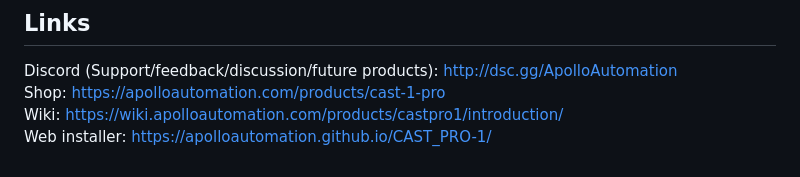
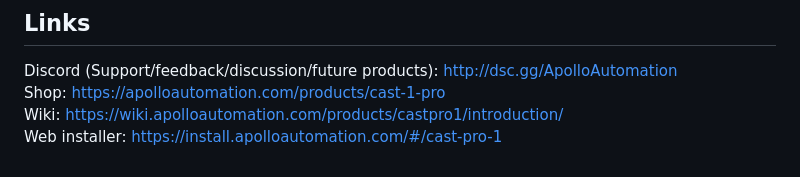
Before and after one commit to ApolloAutomation/CAST_PRO-1, a Markdown page: README.md, the part around the change. Drawn GitHub-style.

Commit message:
Point the README's web installer link at the Apollo installer hub
Co-Authored-By: Claude Opus 5.5 <noreply@anthropic.com>

```diff
--- a/README.md
+++ b/README.md
@@ -98,4 +98,4 @@ Power long strips from their own 5V supply with a shared ground. The terminals c
 Discord (Support/feedback/discussion/future products): [http://dsc.gg/ApolloAutomation](http://dsc.gg/ApolloAutomation) \
 Shop: [https://apolloautomation.com/products/cast-1-pro](https://apolloautomation.com/products/cast-1-pro) \
 Wiki: [https://wiki.apolloautomation.com/products/castpro1/introduction/](https://wiki.apolloautomation.com/products/castpro1/introduction/) \
-Web installer: [https://apolloautomation.github.io/CAST_PRO-1/](https://apolloautomation.github.io/CAST_PRO-1/)
+Web installer: [https://install.apolloautomation.com/#/cast-pro-1](https://install.apolloautomation.com/#/cast-pro-1)
```
